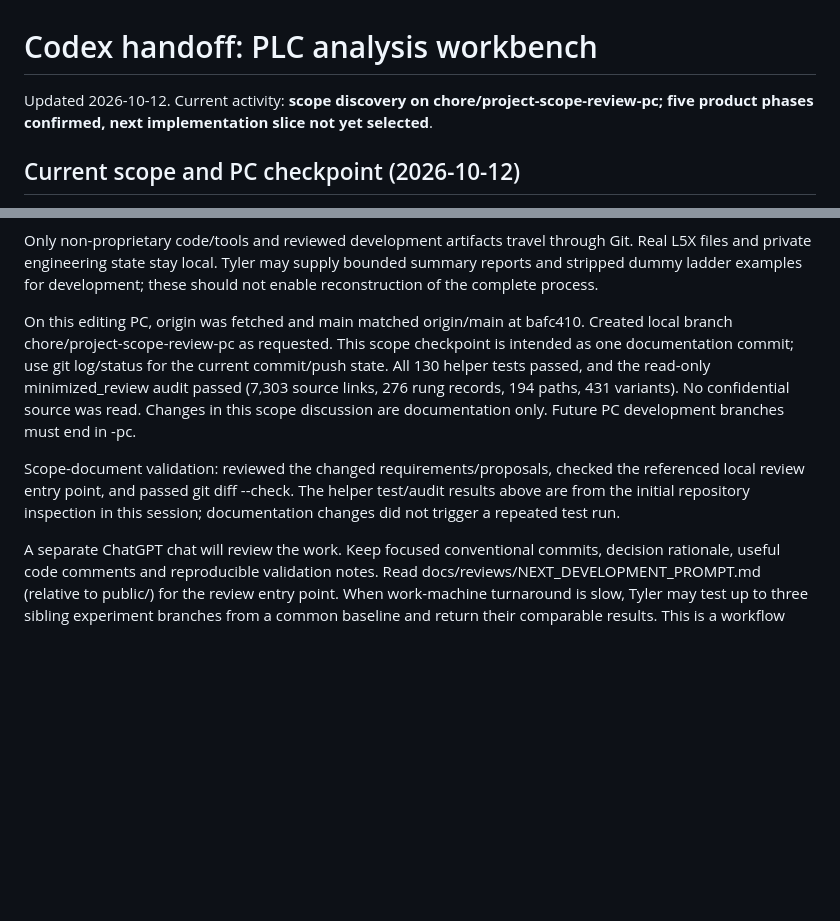
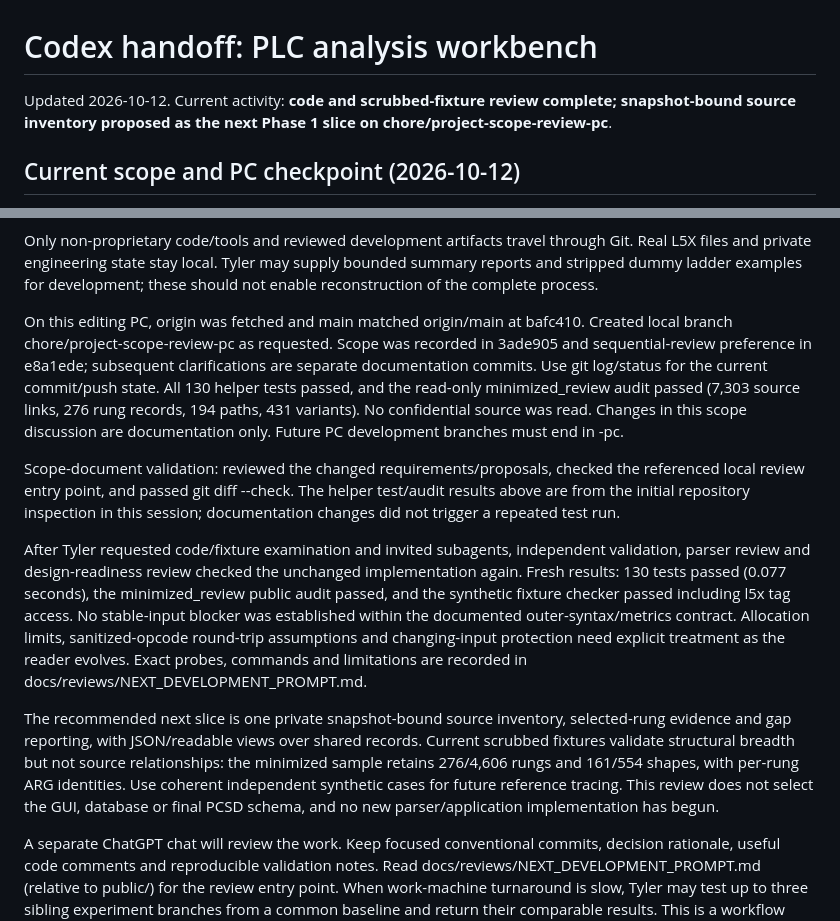
Before and after one commit to tdrummond91/plc-to-deltav-migration, a Markdown page: public/CODEX_HANDOFF.md, 2 parts joined by grey strips. Rendered like a GitHub page; blank space fills up the shorter version.

Commit message:
docs(review): record parser findings and propose source inventory
Preserve independent validation evidence and fixture limitations so the next implementation starts from a bounded, reproducible review.

Propose snapshot-bound inventory and shared report records as the next Phase 1 slice while deferring editor and PCSD design.

```diff
--- a/public/CODEX_HANDOFF.md
+++ b/public/CODEX_HANDOFF.md
@@ -1,6 +1,6 @@
 # Codex handoff: PLC analysis workbench
 
-Updated 2026-10-12. Current activity: **scope discovery on chore/project-scope-review-pc; five product phases confirmed, next implementation slice not yet selected**.
+Updated 2026-10-12. Current activity: **code and scrubbed-fixture review complete; snapshot-bound source inventory proposed as the next Phase 1 slice on chore/project-scope-review-pc**.
 
 ## Current scope and PC checkpoint (2026-10-12)
 
@@ -44,8 +44,9 @@ bounded summary reports and stripped dummy ladder examples for development;
 these should not enable reconstruction of the complete process.
 
 On this editing PC, origin was fetched and main matched origin/main at bafc410.
-Created local branch chore/project-scope-review-pc as requested. This scope
-checkpoint is intended as one documentation commit; use git log/status for the
+Created local branch chore/project-scope-review-pc as requested. Scope was
+recorded in 3ade905 and sequential-review preference in e8a1ede; subsequent
+clarifications are separate documentation commits. Use git log/status for the
 current commit/push state. All 130 helper tests passed, and the read-only
 minimized_review audit passed (7,303 source links, 276 rung records, 194 paths,
 431 variants). No confidential source was read. Changes in this scope discussion
@@ -55,6 +56,24 @@ Scope-document validation: reviewed the changed requirements/proposals, checked
 the referenced local review entry point, and passed git diff --check. The helper
 test/audit results above are from the initial repository inspection in this
 session; documentation changes did not trigger a repeated test run.
+
+After Tyler requested code/fixture examination and invited subagents, independent
+validation, parser review and design-readiness review checked the unchanged
+implementation again. Fresh results: 130 tests passed (0.077 seconds), the
+minimized_review public audit passed, and the synthetic fixture checker passed
+including l5x tag access. No stable-input blocker was established within the
+documented outer-syntax/metrics contract. Allocation limits, sanitized-opcode
+round-trip assumptions and changing-input protection need explicit treatment
+as the reader evolves. Exact probes, commands and limitations are recorded in
+docs/reviews/NEXT_DEVELOPMENT_PROMPT.md.
+
+The recommended next slice is one private snapshot-bound source inventory,
+selected-rung evidence and gap reporting, with JSON/readable views over shared
+records. Current scrubbed fixtures validate structural breadth but not source
+relationships: the minimized sample retains 276/4,606 rungs and 161/554 shapes,
+with per-rung ARG identities. Use coherent independent synthetic cases for future
+reference tracing. This review does not select the GUI, database or final PCSD
+schema, and no new parser/application implementation has begun.
 
 A separate ChatGPT chat will review the work. Keep focused conventional commits,
 decision rationale, useful code comments and reproducible validation notes. Read
```
Also changed, not shown: 1 other file.
